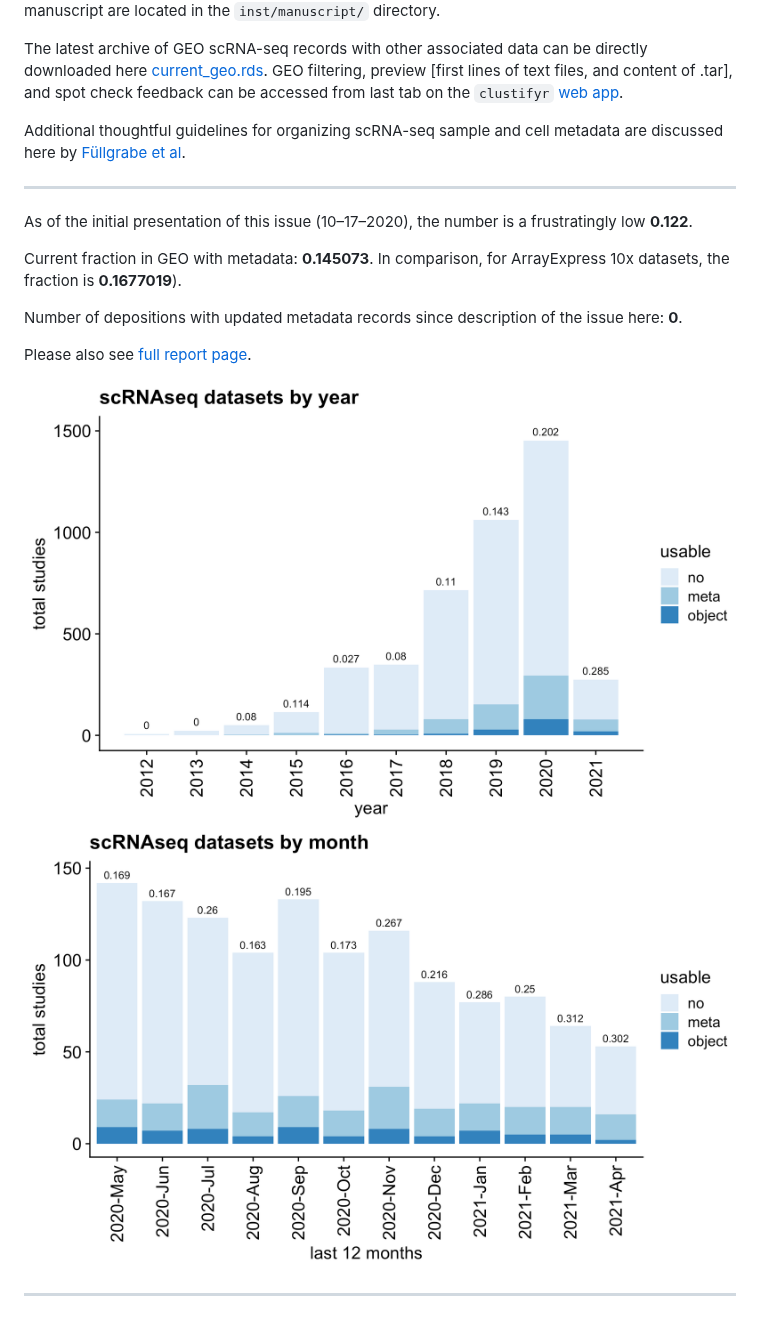
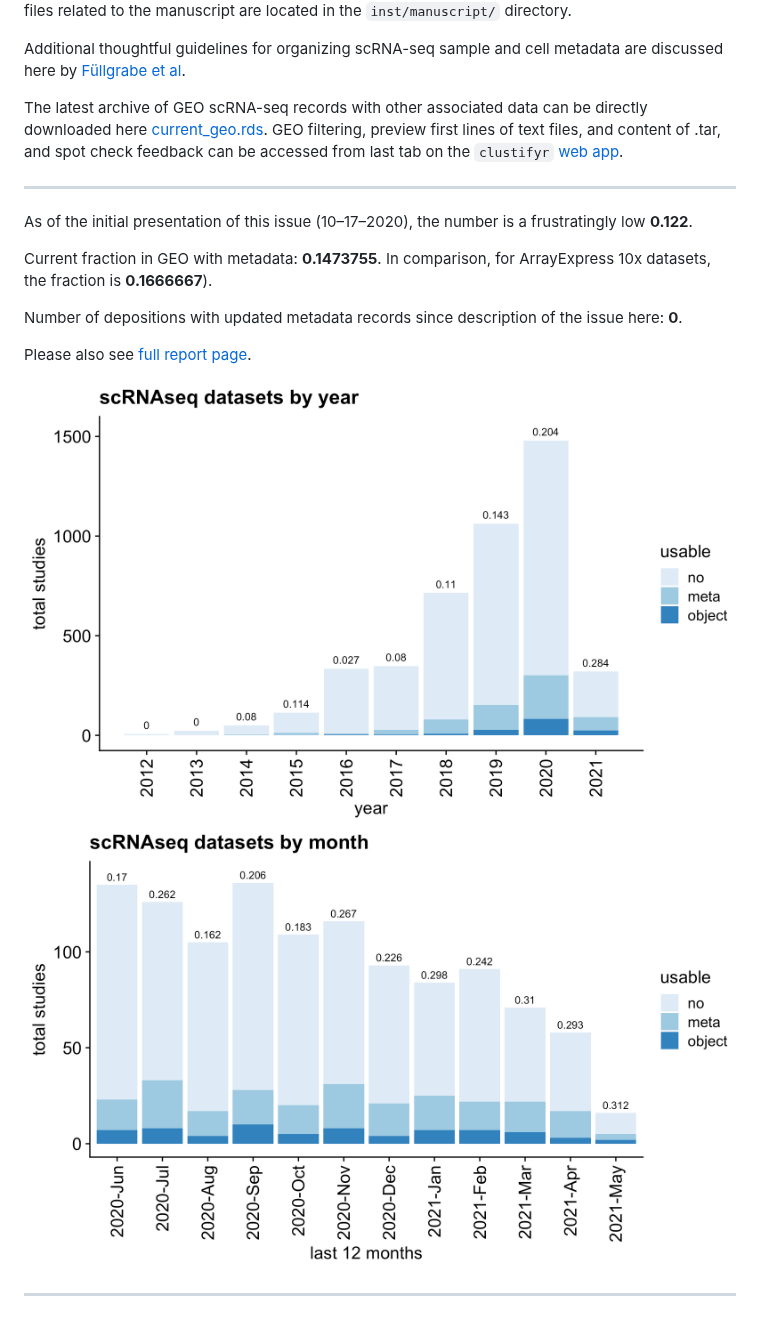
Before and after one commit to rnabioco/someta, a Markdown page: README.md, the part around one of its changes. GitHub-like rendering; pictures changed too: man/figures/frac-1.png, man/figures/frac-2.png.

Commit message:
Re-build README.Rmd

```diff
--- a/README.md
+++ b/README.md
@@ -24,25 +22,25 @@ short
 Supplemental data files related to the manuscript are located in the
 `inst/manuscript/` directory.
+
+Additional thoughtful guidelines for organizing scRNA-seq sample and
+cell metadata are discussed here by [Füllgrabe et
+al](https://www.nature.com/articles/s41587-020-00744-z).
 
 The latest archive of GEO scRNA-seq records with other associated data
 can be directly downloaded here
 [current\_geo.rds](https://github.com/rnabioco/someta/raw/master/inst/extdata/current_geo.rds).
-GEO filtering, preview \[first lines of text files, and content of
-.tar\], and spot check feedback can be accessed from last tab on the
-`clustifyr` [web
+GEO filtering, preview first lines of text files, and content of .tar,
+and spot check feedback can be accessed from last tab on the `clustifyr`
+[web
 app](https://raysinensis.shinyapps.io/clustifyr-web-app/?tab=someta).
-
-Additional thoughtful guidelines for organizing scRNA-seq sample and
-cell metadata are discussed here by [Füllgrabe et
-al](https://www.nature.com/articles/s41587-020-00744-z).
 
 -----
 
 As of the initial presentation of this issue (10–17–2020), the number is
 a frustratingly low **0.122**.
 
-Current fraction in GEO with metadata: **0.145073**. In comparison, for
-ArrayExpress 10x datasets, the fraction is **0.1677019**).
+Current fraction in GEO with metadata: **0.1473755**. In comparison, for
+ArrayExpress 10x datasets, the fraction is **0.1666667**).
 
 Number of depositions with updated metadata records since description of
 the issue here: **0**.
```
Also changed, not shown: other parts of README.md (+5 -7 lines), 1 other file.
